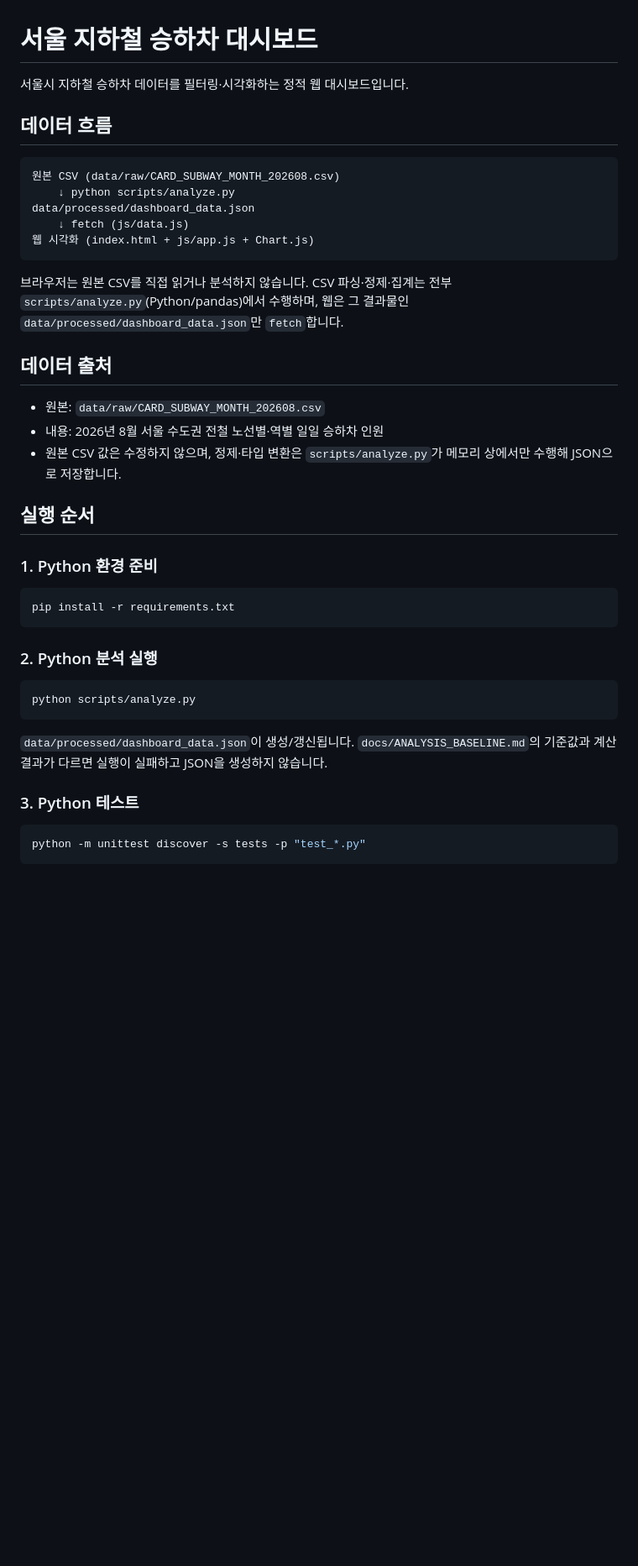
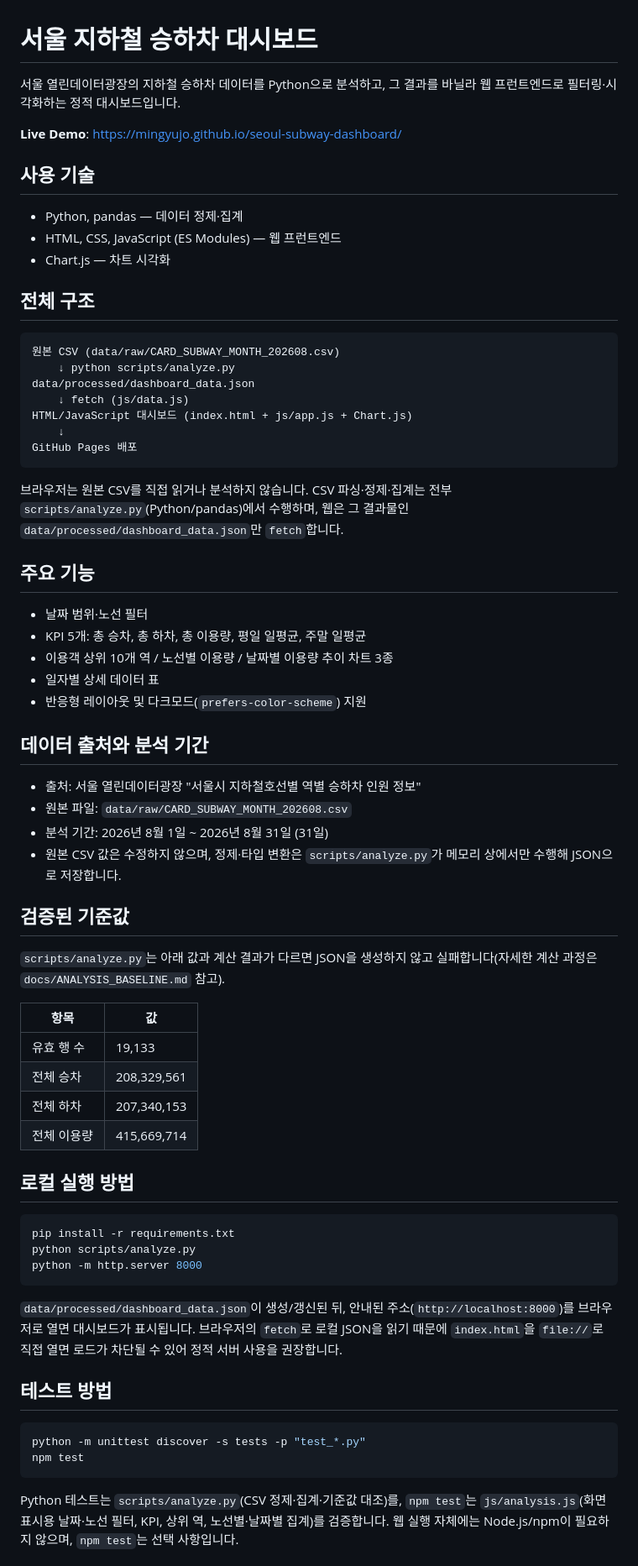
Before and after one commit to mingyujo/seoul-subway-dashboard, a Markdown page: README.md, the part around one of its changes. Shown at 84% size. Drawn GitHub-style; blank space fills up the shorter version.

Commit message:
docs: add live demo and project workflow

````diff
--- a/README.md
+++ b/README.md
@@ -1,37 +1,61 @@
 # 서울 지하철 승하차 대시보드
 
-서울시 지하철 승하차 데이터를 필터링·시각화하는 정적 웹 대시보드입니다.
+서울 열린데이터광장의 지하철 승하차 데이터를 Python으로 분석하고, 그 결과를 바닐라 웹 프런트엔드로 필터링·시각화하는 정적 대시보드입니다.
 
-## 데이터 흐름
+**Live Demo**: https://mingyujo.github.io/seoul-subway-dashboard/
+
+## 사용 기술
+- Python, pandas — 데이터 정제·집계
+- HTML, CSS, JavaScript (ES Modules) — 웹 프런트엔드
+- Chart.js — 차트 시각화
+
+## 전체 구조
 ```
 원본 CSV (data/raw/CARD_SUBWAY_MONTH_202608.csv)
     ↓ python scripts/analyze.py
 data/processed/dashboard_data.json
     ↓ fetch (js/data.js)
-웹 시각화 (index.html + js/app.js + Chart.js)
+HTML/JavaScript 대시보드 (index.html + js/app.js + Chart.js)
+    ↓
+GitHub Pages 배포
 ```
 브라우저는 원본 CSV를 직접 읽거나 분석하지 않습니다. CSV 파싱·정제·집계는 전부 `scripts/analyze.py`(Python/pandas)에서 수행하며, 웹은 그 결과물인 `data/processed/dashboard_data.json`만 `fetch`합니다.
 
-## 데이터 출처
-- 원본: `data/raw/CARD_SUBWAY_MONTH_202608.csv`
-- 내용: 2026년 8월 서울 수도권 전철 노선별·역별 일일 승하차 인원
+## 주요 기능
+- 날짜 범위·노선 필터
+- KPI 5개: 총 승차, 총 하차, 총 이용량, 평일 일평균, 주말 일평균
+- 이용객 상위 10개 역 / 노선별 이용량 / 날짜별 이용량 추이 차트 3종
+- 일자별 상세 데이터 표
+- 반응형 레이아웃 및 다크모드(`prefers-color-scheme`) 지원
+
+## 데이터 출처와 분석 기간
+- 출처: 서울 열린데이터광장 "서울시 지하철호선별 역별 승하차 인원 정보"
+- 원본 파일: `data/raw/CARD_SUBWAY_MONTH_202608.csv`
+- 분석 기간: 2026년 8월 1일 ~ 2026년 8월 31일 (31일)
 - 원본 CSV 값은 수정하지 않으며, 정제·타입 변환은 `scripts/analyze.py`가 메모리 상에서만 수행해 JSON으로 저장합니다.
 
-## 실행 순서
+## 검증된 기준값
+`scripts/analyze.py`는 아래 값과 계산 결과가 다르면 JSON을 생성하지 않고 실패합니다(자세한 계산 과정은 `docs/ANALYSIS_BASELINE.md` 참고).
 
-### 1. Python 환경 준비
+| 항목 | 값 |
+|---|---|
+| 유효 행 수 | 19,133 |
+| 전체 승차 | 208,329,561 |
+| 전체 하차 | 207,340,153 |
+| 전체 이용량 | 415,669,714 |
+
+## 로컬 실행 방법
 ```bash
 pip install -r requirements.txt
+python scripts/analyze.py
+python -m http.server 8000
 ```
+`data/processed/dashboard_data.json`이 생성/갱신된 뒤, 안내된 주소(`http://localhost:8000`)를 브라우저로 열면 대시보드가 표시됩니다. 브라우저의 `fetch`로 로컬 JSON을 읽기 때문에 `index.html`을 `file://`로 직접 열면 로드가 차단될 수 있어 정적 서버 사용을 권장합니다.
 
-### 2. Python 분석 실행
-```bash
-python scripts/analyze.py
-```
-`data/processed/dashboard_data.json`이 생성/갱신됩니다. `docs/ANALYSIS_BASELINE.md`의 기준값과 계산 결과가 다르면 실행이 실패하고 JSON을 생성하지 않습니다.
-
-### 3. Python 테스트
+## 테스트 방법
 ```bash
 python -m unittest discover -s tests -p "test_*.py"
+npm test
 ```
+Python 테스트는 `scripts/analyze.py`(CSV 정제·집계·기준값 대조)를, `npm test`는 `js/analysis.js`(화면 표시용 날짜·노선 필터, KPI, 상위 역, 노선별·날짜별 집계)를 검증합니다. 웹 실행 자체에는 Node.js/npm이 필요하지 않으며, `npm test`는 선택 사항입니다.
 
````
Also changed, not shown: other parts of README.md (+10 -18 lines).
